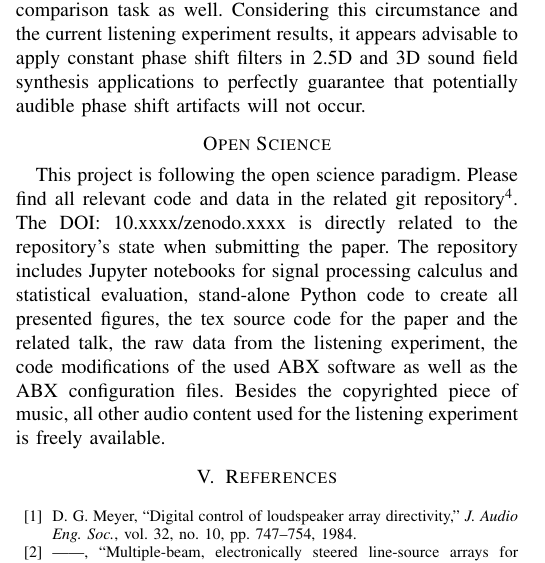
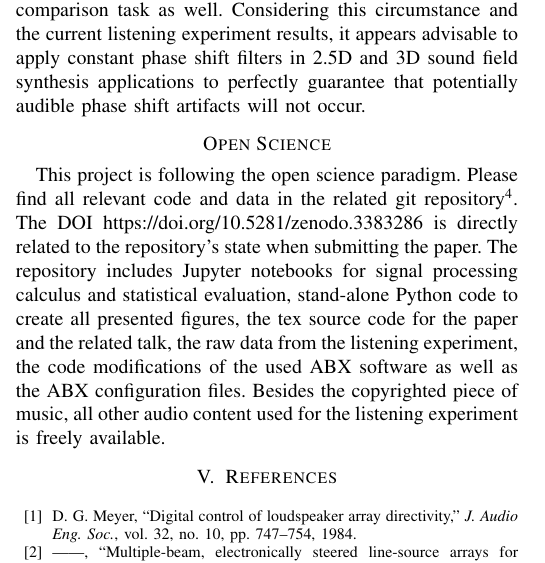
Before and after one commit to spatialaudio/audibility-constant-phase, a LaTeX paper (paper/SchultzHahnSpors_2019_AudibilityConstantPhase_5thICSA_IEEEStyle.tex, which reads paper/sections/open-science.tex): part of one column of page 6 of 10, cut so that both start at the same text. Compiled offline with pdfLaTeX; a missing font is replaced by an installed copy or a similar font; a LaTeX package or settings file that is missing is left out.

Commit message:
DOI added in paper and README.md, paper in blog

```diff
--- a/paper/sections/open-science.tex
+++ b/paper/sections/open-science.tex
@@ -2,9 +2,9 @@
 This project is following the open science paradigm.
 %
 Please find all relevant code and data in the related git repository\footnote{
-\url{https://github.com/spatialaudio/audibility-constant-phase}}.
+https://github.com/spatialaudio/audibility-constant-phase}.
 %
-The DOI: 10.xxxx/zenodo.xxxx is directly related to the repository's state
+The DOI \url{https://doi.org/10.5281/zenodo.3383286} is directly related to the repository's state
 when submitting the paper.
 %
 The repository includes Jupyter notebooks for signal processing calculus and
```
Also changed, not shown: README.md.
